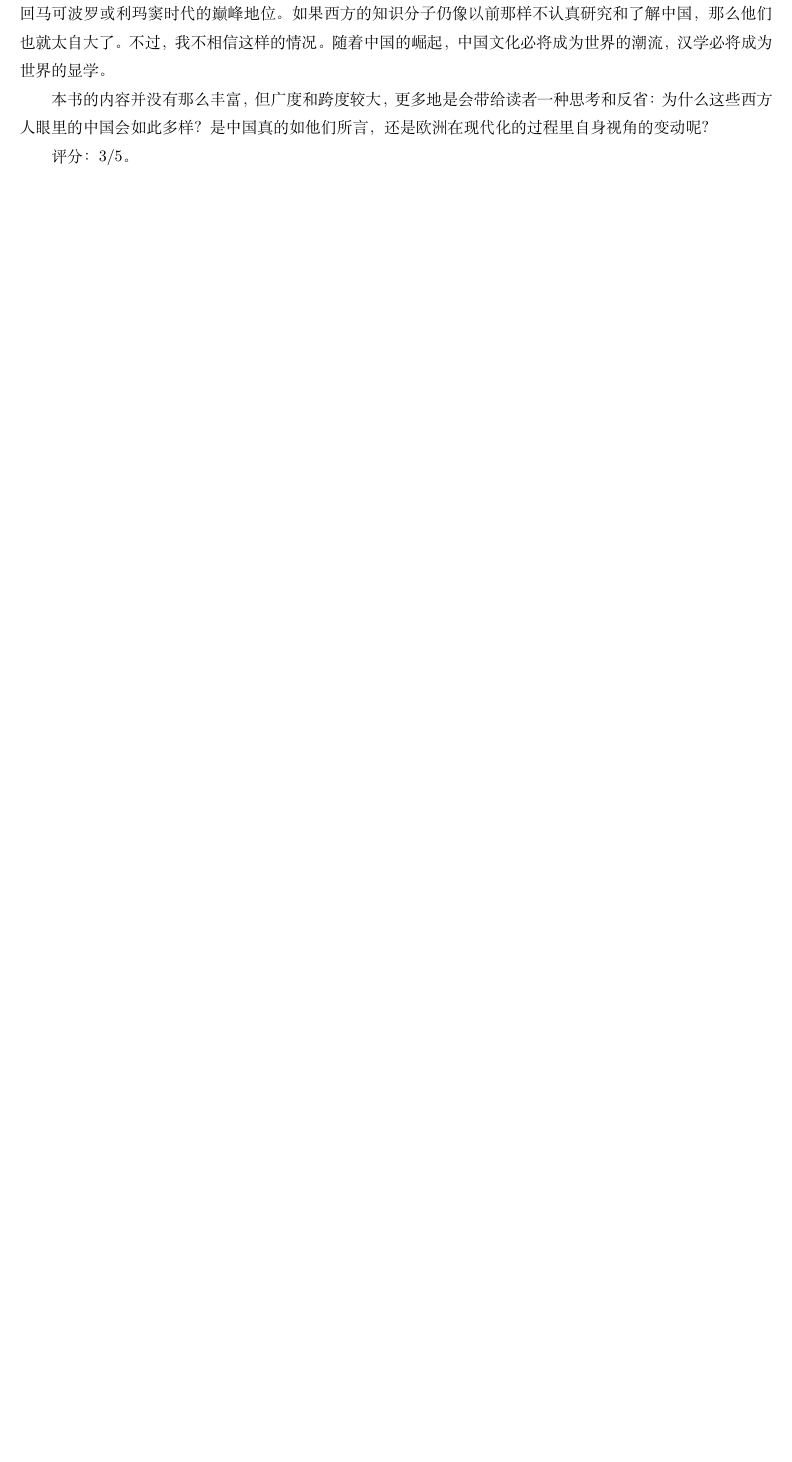
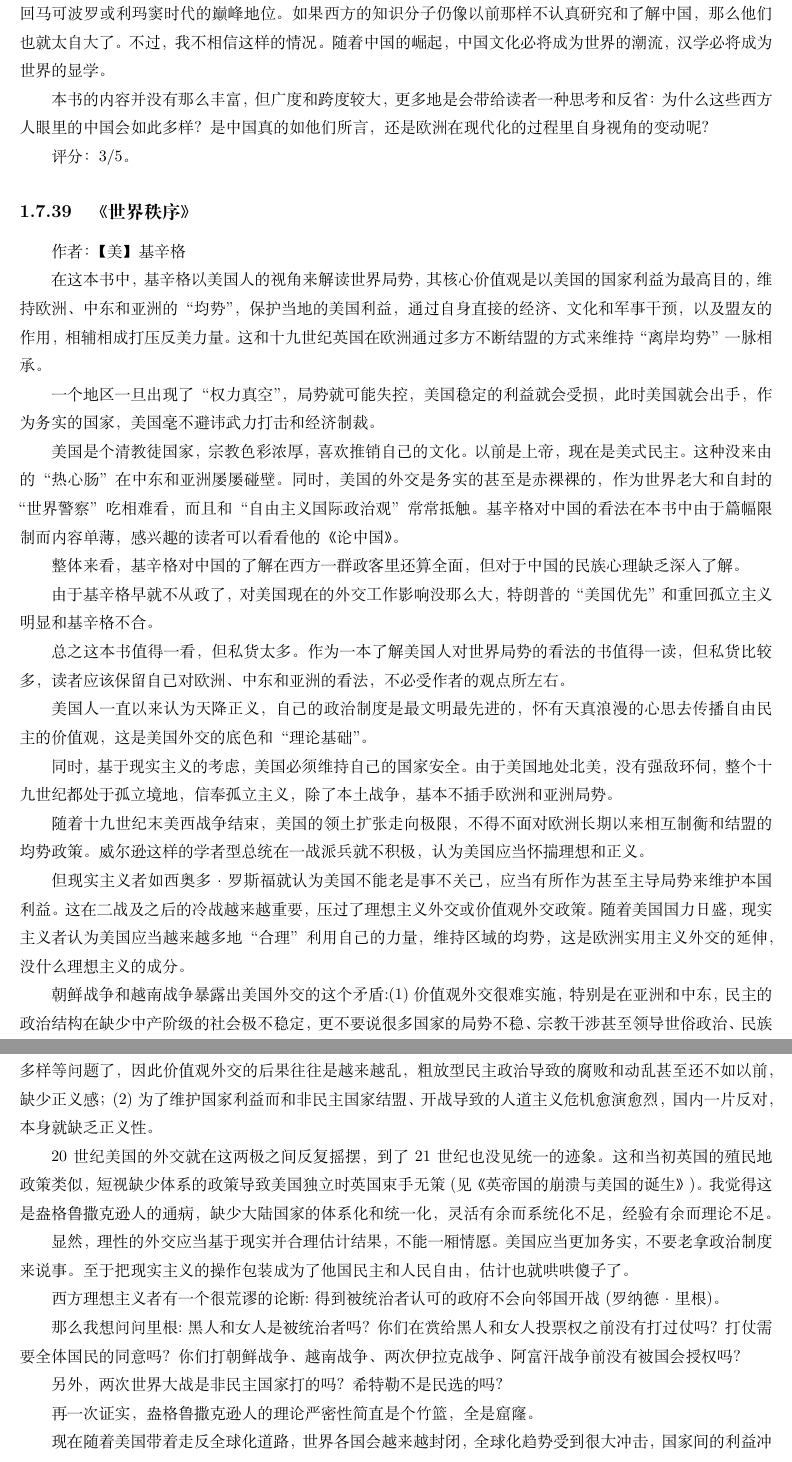
Before and after one commit to steven-ban/book_movie, a LaTeX thesis (main.tex, which reads sjzx.tex): part of page 171 of 193 before the commit and two parts of pages 171 and 172 of 193 after it, the two joined at a grey line, cut so that both start at the same text, the shorter picture padded with empty space. Compiled offline with XeLaTeX.

Commit message:
添加《世界秩序》
添加《世界秩序》

```diff
--- /dev/null
+++ b/sjzx.tex
@@ -0,0 +1,40 @@
+\subsection{《世界秩序》}
+
+作者：【美】基辛格
+
+在这本书中，基辛格以美国人的视角来解读世界局势，其核心价值观是以美国的国家利益为最高目的，维持欧洲、中东和亚洲的“均势”，保护当地的美国利益，通过自身直接的经济、文化和军事干预，以及盟友的作用，相辅相成打压反美力量。这和十九世纪英国在欧洲通过多方不断结盟的方式来维持“离岸均势”一脉相承。
+
+一个地区一旦出现了“权力真空”，局势就可能失控，美国稳定的利益就会受损，此时美国就会出手，作为务实的国家，美国毫不避讳武力打击和经济制裁。
+
+美国是个清教徒国家，宗教色彩浓厚，喜欢推销自己的文化。以前是上帝，现在是美式民主。这种没来由的“热心肠”在中东和亚洲屡屡碰壁。同时，美国的外交是务实的甚至是赤裸裸的，作为世界老大和自封的“世界警察”吃相难看，而且和“自由主义国际政治观”常常抵触。
+基辛格对中国的看法在本书中由于篇幅限制而内容单薄，感兴趣的读者可以看看他的《论中国》。
+
+整体来看，基辛格对中国的了解在西方一群政客里还算全面，但对于中国的民族心理缺乏深入了解。
+
+由于基辛格早就不从政了，对美国现在的外交工作影响没那么大，特朗普的“美国优先”和重回孤立主义明显和基辛格不合。
+
+总之这本书值得一看，但私货太多。作为一本了解美国人对世界局势的看法的书值得一读，但私货比较多，读者应该保留自己对欧洲、中东和亚洲的看法，不必受作者的观点所左右。
+
+美国人一直以来认为天降正义，自己的政治制度是最文明最先进的，怀有天真浪漫的心思去传播自由民主的价值观，这是美国外交的底色和“理论基础”。
+
+同时，基于现实主义的考虑，美国必须维持自己的国家安全。由于美国地处北美，没有强敌环伺，整个十九世纪都处于孤立境地，信奉孤立主义，除了本土战争，基本不插手欧洲和亚洲局势。
+
+随着十九世纪末美西战争结束，美国的领土扩张走向极限，不得不面对欧洲长期以来相互制衡和结盟的均势政策。威尔逊这样的学者型总统在一战派兵就不积极，认为美国应当怀揣理想和正义。
+
+但现实主义者如西奥多·罗斯福就认为美国不能老是事不关己，应当有所作为甚至主导局势来维护本国利益。这在二战及之后的冷战越来越重要，压过了理想主义外交或价值观外交政策。随着美国国力日盛，现实主义者认为美国应当越来越多地“合理”利用自己的力量，维持区域的均势，这是欧洲实用主义外交的延伸，没什么理想主义的成分。
+
+朝鲜战争和越南战争暴露出美国外交的这个矛盾:(1)价值观外交很难实施，特别是在亚洲和中东，民主的政治结构在缺少中产阶级的社会极不稳定，更不要说很多国家的局势不稳、宗教干涉甚至领导世俗政治、民族多样等问题了，因此价值观外交的后果往往是越来越乱，粗放型民主政治导致的腐败和动乱甚至还不如以前，缺少正义感；(2)为了维护国家利益而和非民主国家结盟、开战导致的人道主义危机愈演愈烈，国内一片反对，本身就缺乏正义性。
+
+20世纪美国的外交就在这两极之间反复摇摆，到了21世纪也没见统一的迹象。这和当初英国的殖民地政策类似，短视缺少体系的政策导致美国独立时英国束手无策(见《英帝国的崩溃与美国的诞生》 )。我觉得这是盎格鲁撒克逊人的通病，缺少大陆国家的体系化和统一化，灵活有余而系统化不足，经验有余而理论不足。
+
+显然，理性的外交应当基于现实并合理估计结果，不能一厢情愿。美国应当更加务实，不要老拿政治制度来说事。至于把现实主义的操作包装成为了他国民主和人民自由，估计也就哄哄傻子了。
+
+西方理想主义者有一个很荒谬的论断:得到被统治者认可的政府不会向邻国开战(罗纳德·里根)。
+
+那么我想问问里根:黑人和女人是被统治者吗？你们在赏给黑人和女人投票权之前没有打过仗吗？打仗需要全体国民的同意吗？你们打朝鲜战争、越南战争、两次伊拉克战争、阿富汗战争前没有被国会授权吗？
+
+另外，两次世界大战是非民主国家打的吗？希特勒不是民选的吗？
+
+再一次证实，盎格鲁撒克逊人的理论严密性简直是个竹篮，全是窟窿。
+
+现在随着美国带着走反全球化道路，世界各国会越来越封闭，全球化趋势受到很大冲击，国家间的利益冲突会越来越多地摆到桌面上。在这样的趋势下，个人的民族主义立场会越来越明显，而白左和世界主义那一套会受到更多人唾弃。
```
Also changed, not shown: main.tex (+1 -0 lines).
